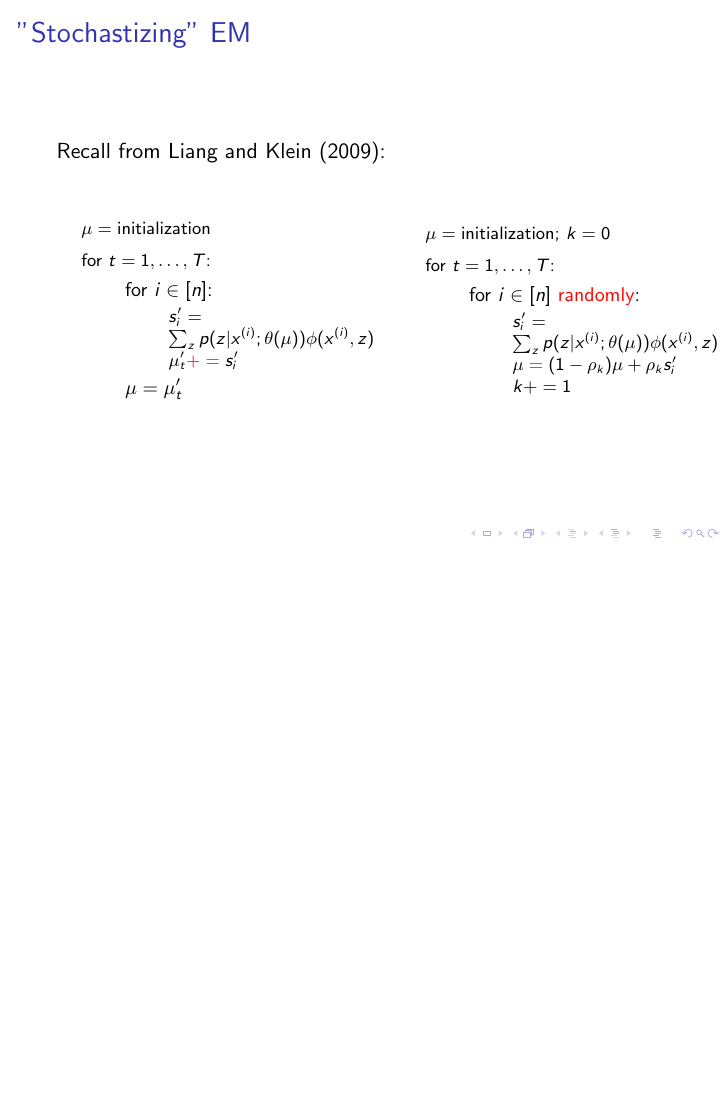
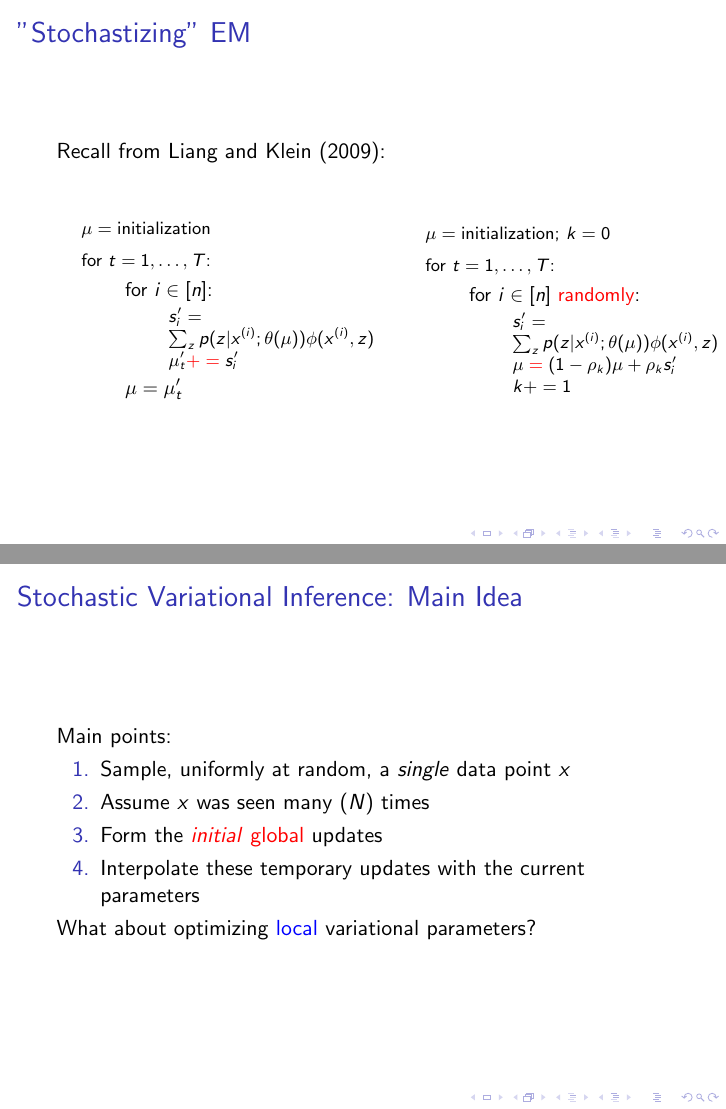
Before and after one commit to fmof/variational-tutorial, LaTeX slides (stochastic_variational_inference.tex, which reads em-vs-vi.tex): page 54 of 57 before the commit and pages 54 and 56 of 62 after it, the two joined at a grey line, the shorter picture padded with empty space. Compiled offline with pdfLaTeX.

Commit message:
added bit about schedule

```diff
--- a/em-vs-vi.tex
+++ b/em-vs-vi.tex
@@ -40,6 +40,20 @@ Recall from Liang and Klein (2009):
 \end{block}
 \end{column}
 \end{columns}
+}
+
+\frame{\frametitle{Stochastic Variational Inference: Main Idea}
+Main points:
+\begin{enumerate}
+\item Sample, uniformly at random, a \textit{single} data point $x$
+\item Assume $x$ was seen many ($N$) times
+\item Form the \gvp{\text{\textit{initial} global}} updates
+\item Interpolate these temporary updates with the current parameters
+\end{enumerate}
+
+\uncover<2->{
+What about optimizing \lvp{\text{local}} variational parameters?
+}
 }
 
 \frame{\frametitle{"Stochastizing" Variational Inference}
```
Also changed, not shown: stochastic_variational_inference.tex (+2 -0 lines), svi.tex (added, +18 -0 lines).
